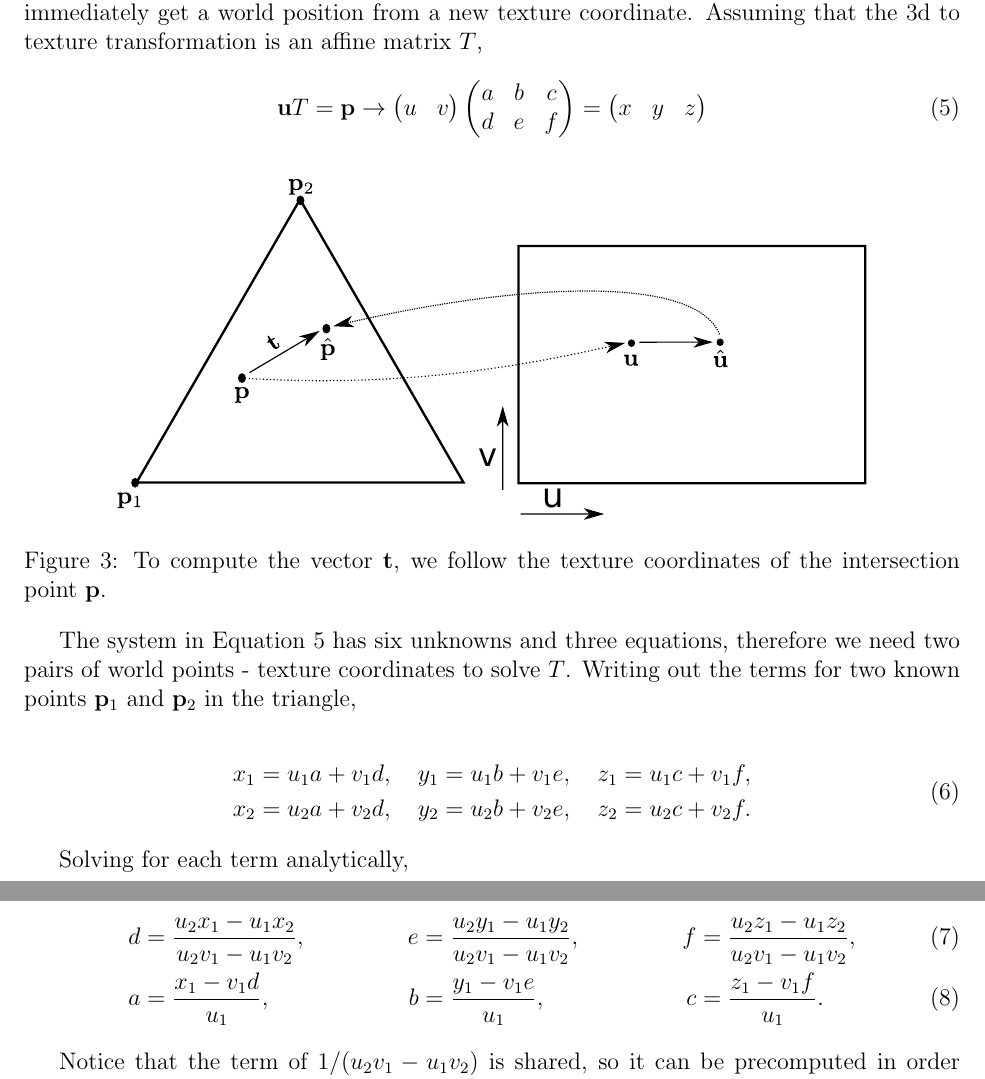
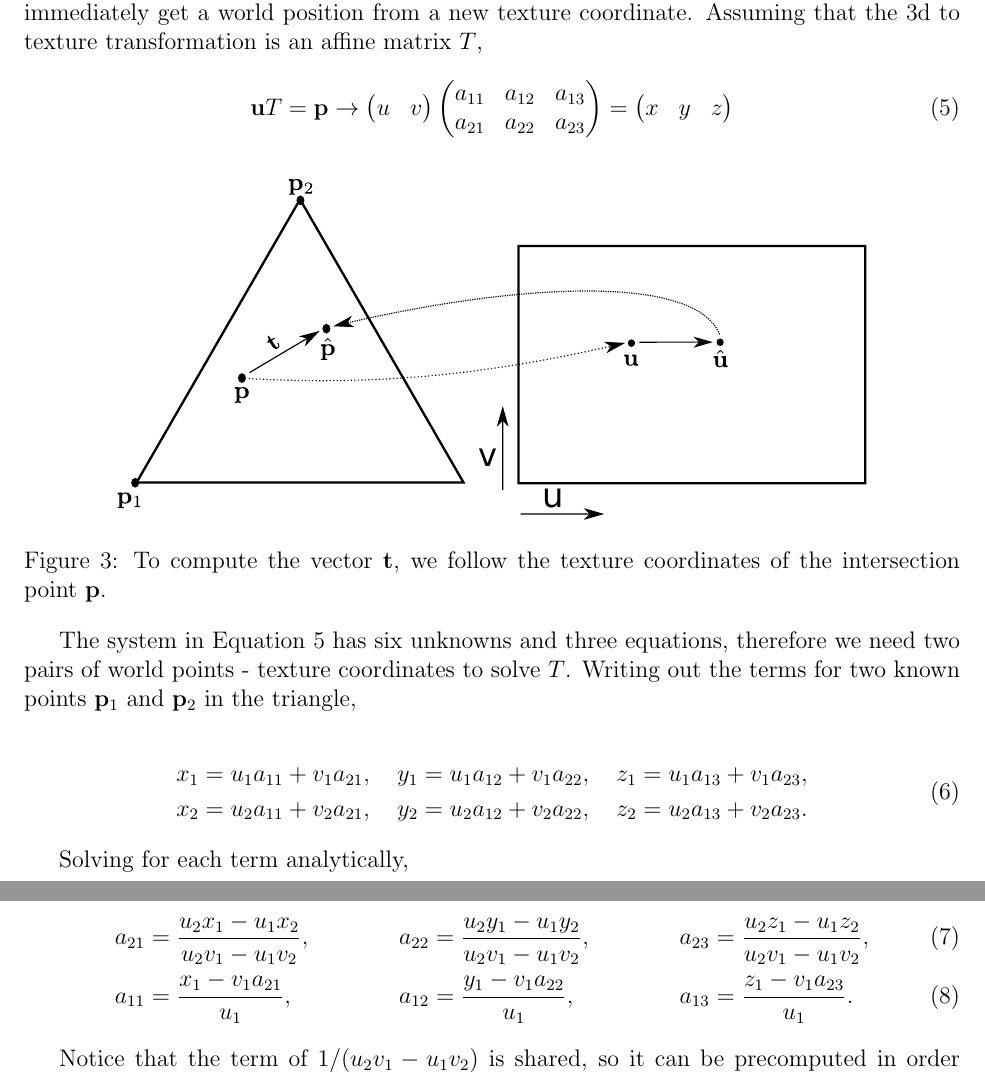
Before and after one commit to Era-Dorta/bath-cag2, a LaTeX document (t4_cloth/report/t4_cloth_rendering.tex): two parts of pages 3 and 4 of 8, joined at a grey line, cut so that both start at the same text. Compiled offline with pdfLaTeX.

Commit message:
Cloth report, renamed variables to increase readability
SAme variables had the same names and it has difficult to follow

```diff
--- a/t4_cloth/report/t4_cloth_rendering.tex
+++ b/t4_cloth/report/t4_cloth_rendering.tex
@@ -111,8 +111,8 @@ Assuming that the 3d to texture transformation is an affine matrix $T$,
 u & v
 \end{pmatrix}
 \begin{pmatrix}
-a & b & c \\
-d & e & f
+a_{11} & a_{12} & a_{13} \\
+a_{21} & a_{22} & a_{23}
 \end{pmatrix} =
 \begin{pmatrix}
 x & y & z
@@ -132,8 +132,8 @@ Writing out the terms for two known points $\mathbf{p}_1$ and $\mathbf{p}_2$ in
 
 \begin{equation}
 \begin{split}
-x_1 = u_1 a + v_1 d, \quad y_1 = u_1 b + v_1 e, \quad z_1 = u_1 c + v_1 f,\\
-x_2 = u_2 a + v_2 d, \quad y_2 = u_2 b + v_2 e, \quad z_2 = u_2 c + v_2 f.
+x_1 = u_1 a_{11} + v_1 a_{21}, \quad y_1 = u_1 a_{12} + v_1 a_{22}, \quad z_1 = u_1 a_{13} + v_1 a_{23},\\
+x_2 = u_2 a_{11} + v_2 a_{21}, \quad y_2 = u_2 a_{12} + v_2 a_{22}, \quad z_2 = u_2 a_{13} + v_2 a_{23}.
 \end{split}
 \end{equation}
 
@@ -141,8 +141,8 @@ Solving for each term analytically,
 
 %a &= \frac{x_1 - v_1 d}{u_1} \quad a = \frac{x_2 - v_2 d}{u_2} \\
 \begin{align}
-d& = \frac{u_2 x_1 - u_1 x_2}{u_2 v_1 - u_1 v_2},& e& = \frac{u_2 y_1 - u_1 y_2}{u_2 v_1 - u_1 v_2},& f& = \frac{u_2 z_1 - u_1 z_2}{u_2 v_1 - u_1 v_2}, \\
-a& = \frac{x_1 - v_1 d}{u_1},& b& = \frac{y_1 - v_1 e}{u_1},&  c& = \frac{z_1 - v_1 f}{u_1}.
+a_{21}& = \frac{u_2 x_1 - u_1 x_2}{u_2 v_1 - u_1 v_2},& a_{22}& = \frac{u_2 y_1 - u_1 y_2}{u_2 v_1 - u_1 v_2},& a_{23}& = \frac{u_2 z_1 - u_1 z_2}{u_2 v_1 - u_1 v_2}, \\
+a_{11}& = \frac{x_1 - v_1 a_{21}}{u_1},& a_{12}& = \frac{y_1 - v_1 a_{22}}{u_1},&  a_{13}& = \frac{z_1 - v_1 a_{23}}{u_1}.
 \end{align}
 
 Notice that the term of $1/(u_2 v_1 - u_1 v_2)$ is shared, so it can be precomputed in order to increase performance.
```
Also changed, not shown: t4_cloth/report/t4_cloth_rendering.pdf, t4_cloth/report/t4_cloth_rendering.tex (2 more changed lines).
